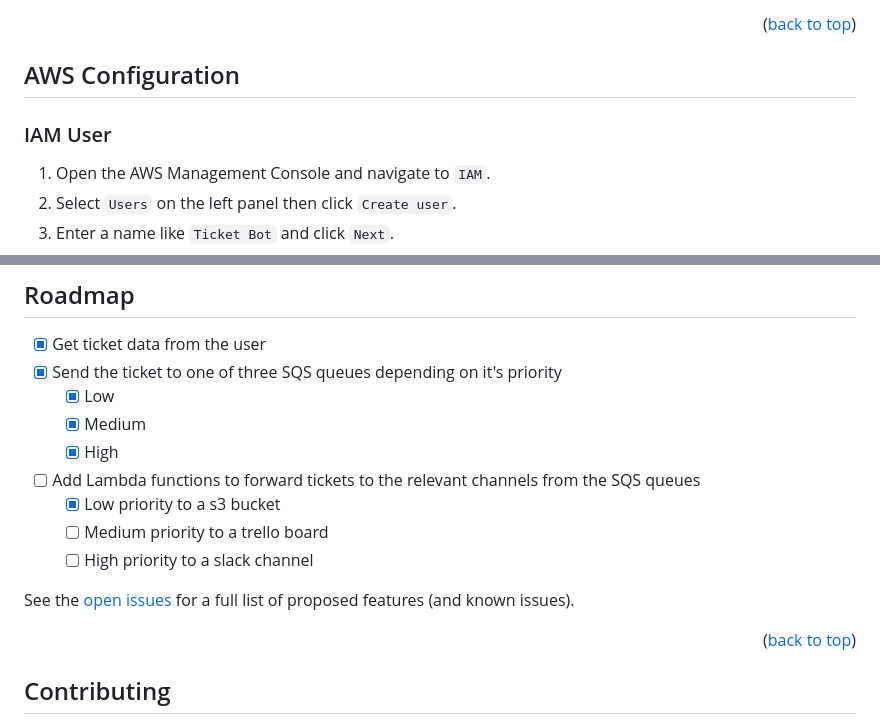
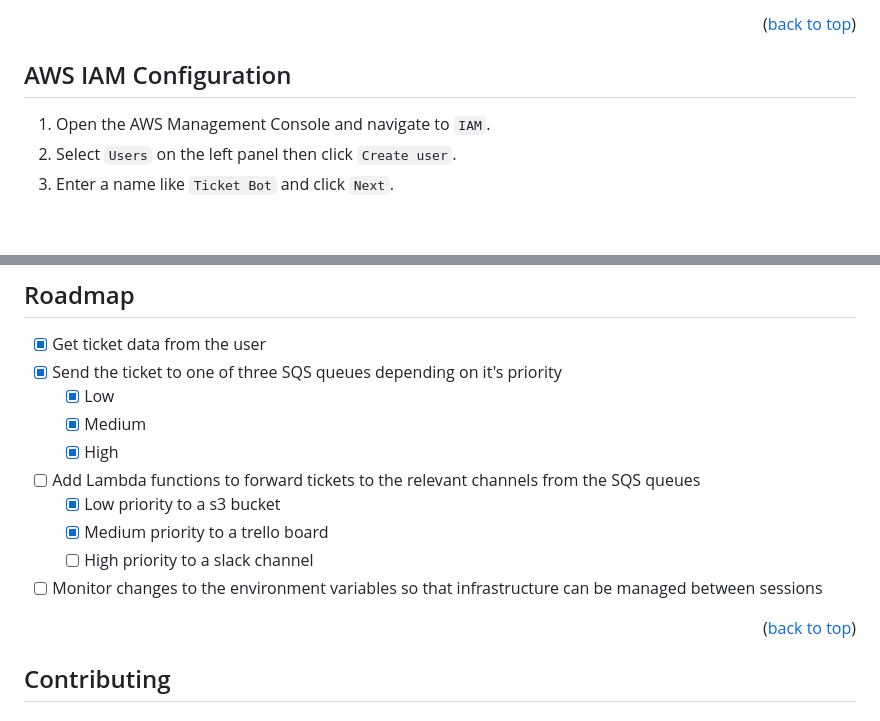
Before and after one commit to Jordan527/TSI-Ticketing-System, a Markdown page: README.md, 2 parts joined by grey strips. GitHub-like rendering; blank space fills up the shorter version.

```diff
--- a/README.md
+++ b/README.md
@@ -172,9 +157,7 @@ pip install -r requirements.txt
 
 <p align="right">(<a href="#readme-top">back to top</a>)</p>
 
-## AWS Configuration
-
-### IAM User
+## AWS IAM Configuration
 1. Open the AWS Management Console and navigate to `IAM`.
 2. Select `Users` on the left panel then click `Create user`.
 3. Enter a name like `Ticket Bot` and click `Next`.
@@ -264,10 +277,11 @@ Description: `<description>`
     - [x] High
 - [ ] Add Lambda functions to forward tickets to the relevant channels from the SQS queues
     - [x] Low priority to a s3 bucket
-    - [ ] Medium priority to a trello board
+    - [x] Medium priority to a trello board
     - [ ] High priority to a slack channel
+- [ ] Monitor changes to the environment variables so that infrastructure can be managed between sessions
 
-See the [open issues](https://github.com/Jordan527/TSI-Ticketing-System/issues) for a full list of proposed features (and known issues).
+<!-- See the [open issues](https://github.com/Jordan527/TSI-Ticketing-System/issues) for a full list of proposed features (and known issues). -->
 
 <p align="right">(<a href="#readme-top">back to top</a>)</p>
 
```
Also changed, not shown: other parts of README.md (+47 -32 lines), Images/trelloAdmin.png (added), Images/trelloGenerateAPI.png (added), Images/trelloIntegration.png (added), 2 other files.
